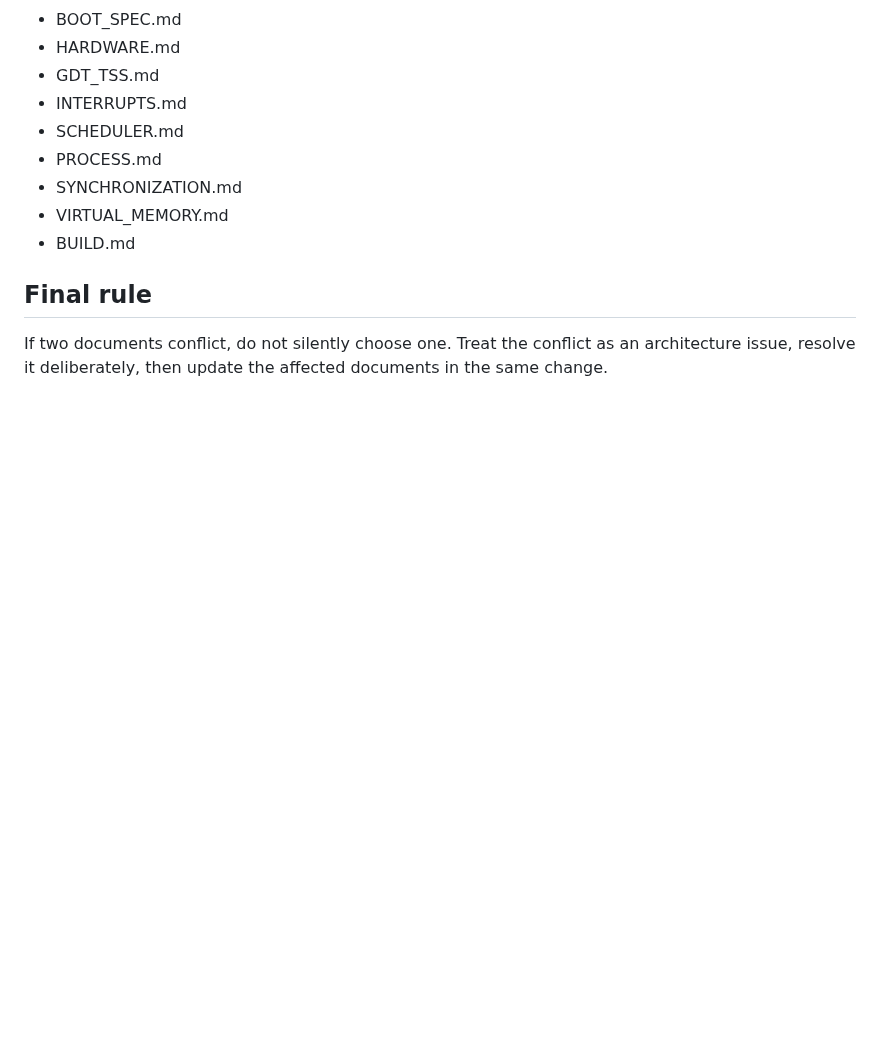
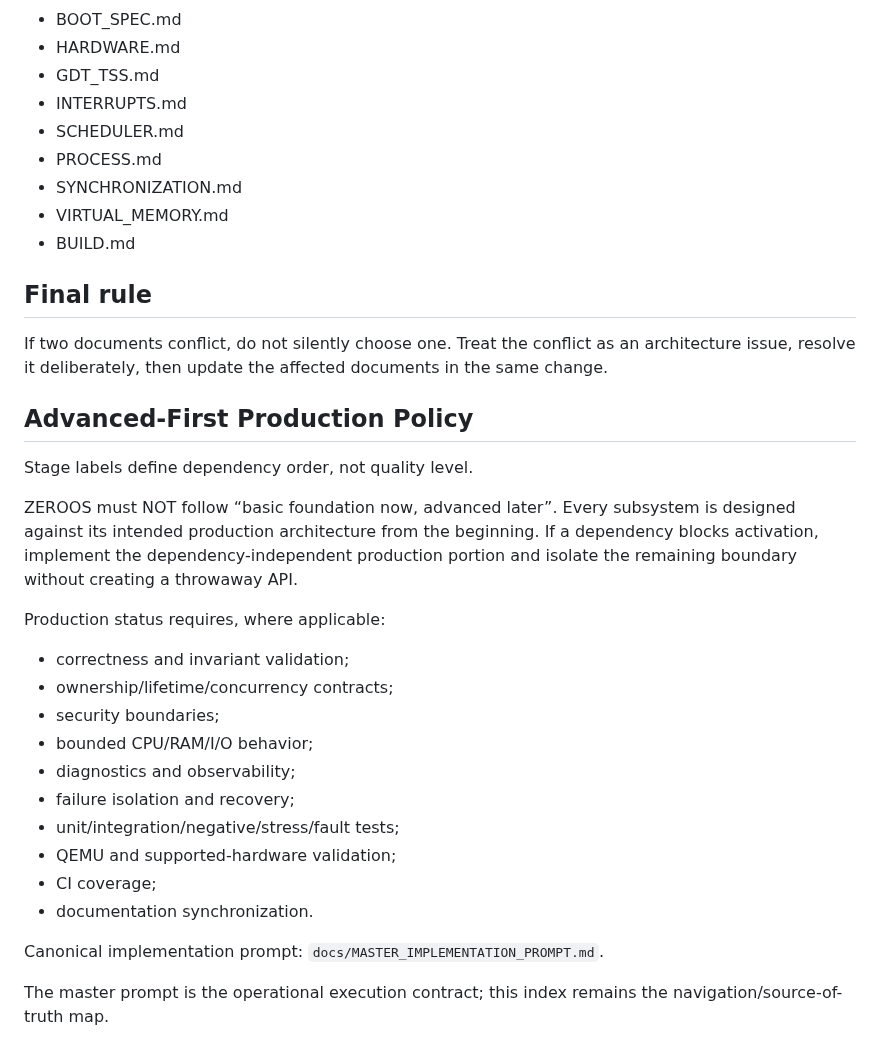
Before and after one commit to priyanshagrahari54-blip/zeroos, a Markdown page: docs/MASTER_INDEX.md, the part around the change. Rendered like a GitHub page; blank space fills up the shorter version.

Commit message:
docs: enforce advanced-first production maturity contract

```diff
--- a/docs/MASTER_INDEX.md
+++ b/docs/MASTER_INDEX.md
@@ -156,3 +156,26 @@ Before merging a major subsystem:
 ## Final rule
 
 If two documents conflict, do not silently choose one. Treat the conflict as an architecture issue, resolve it deliberately, then update the affected documents in the same change.
+
+
+## Advanced-First Production Policy
+
+Stage labels define dependency order, not quality level.
+
+ZEROOS must NOT follow “basic foundation now, advanced later”. Every subsystem is designed against its intended production architecture from the beginning. If a dependency blocks activation, implement the dependency-independent production portion and isolate the remaining boundary without creating a throwaway API.
+
+Production status requires, where applicable:
+- correctness and invariant validation;
+- ownership/lifetime/concurrency contracts;
+- security boundaries;
+- bounded CPU/RAM/I/O behavior;
+- diagnostics and observability;
+- failure isolation and recovery;
+- unit/integration/negative/stress/fault tests;
+- QEMU and supported-hardware validation;
+- CI coverage;
+- documentation synchronization.
+
+Canonical implementation prompt: `docs/MASTER_IMPLEMENTATION_PROMPT.md`.
+
+The master prompt is the operational execution contract; this index remains the navigation/source-of-truth map.
```
